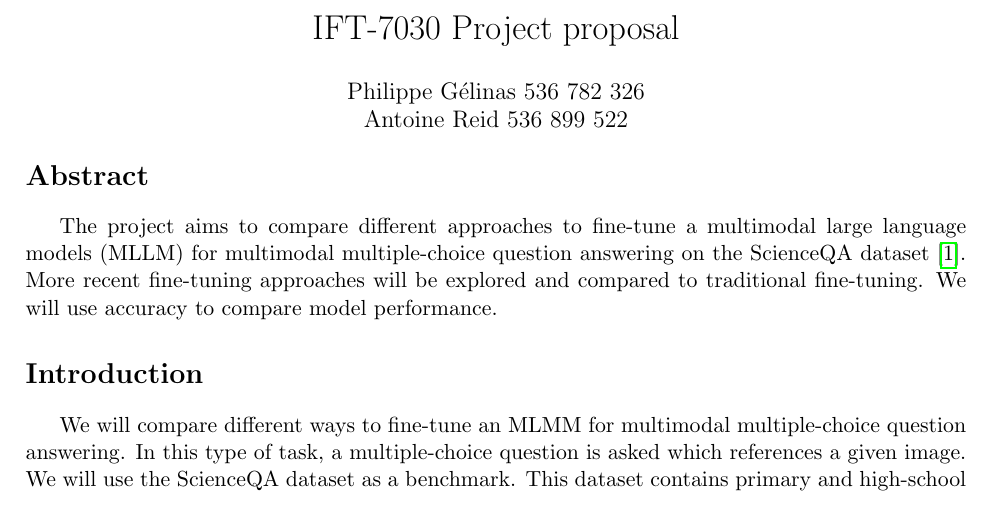
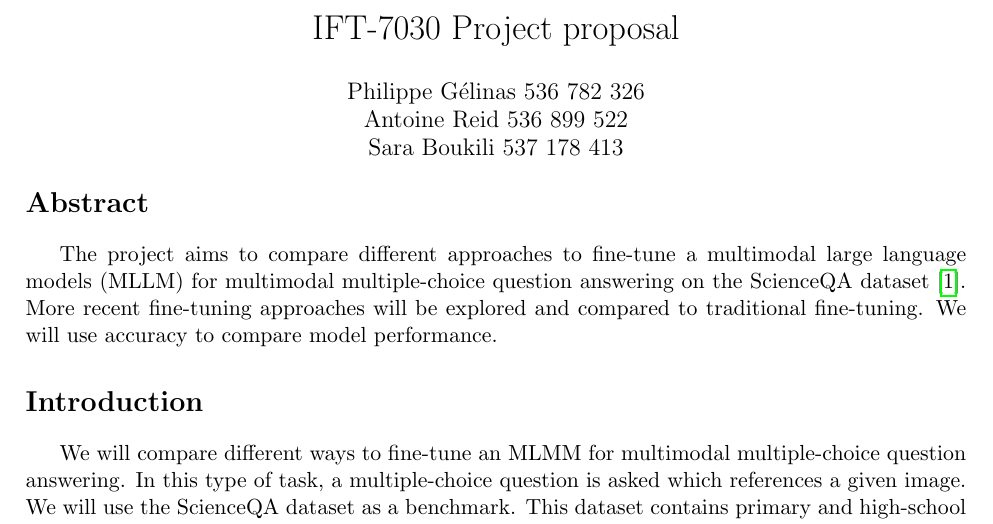
Before and after one commit to dramatic-bat-flip/project_MLSP, a LaTeX document (proposal/proposal.tex): part of page 1 of 5, cut so that both start at the same text. Compiled offline with pdfLaTeX.

Commit message:
Update proposal.tex

```diff
--- a/proposal/proposal.tex
+++ b/proposal/proposal.tex
@@ -25,7 +25,7 @@
 %Titre
 %----------------------------------------------------------------
 \title{IFT-7030 Project proposal}
-\author{Philippe Gélinas 536 782 326 \\ Antoine Reid 536 899 522}
+\author{Philippe Gélinas 536 782 326 \\ Antoine Reid 536 899 522 \\ Sara Boukili 537 178 413}
 \date{\vspace{-5ex}} % Don't show date and remove spacing
 
 %----------------------------------------------------------------
```
